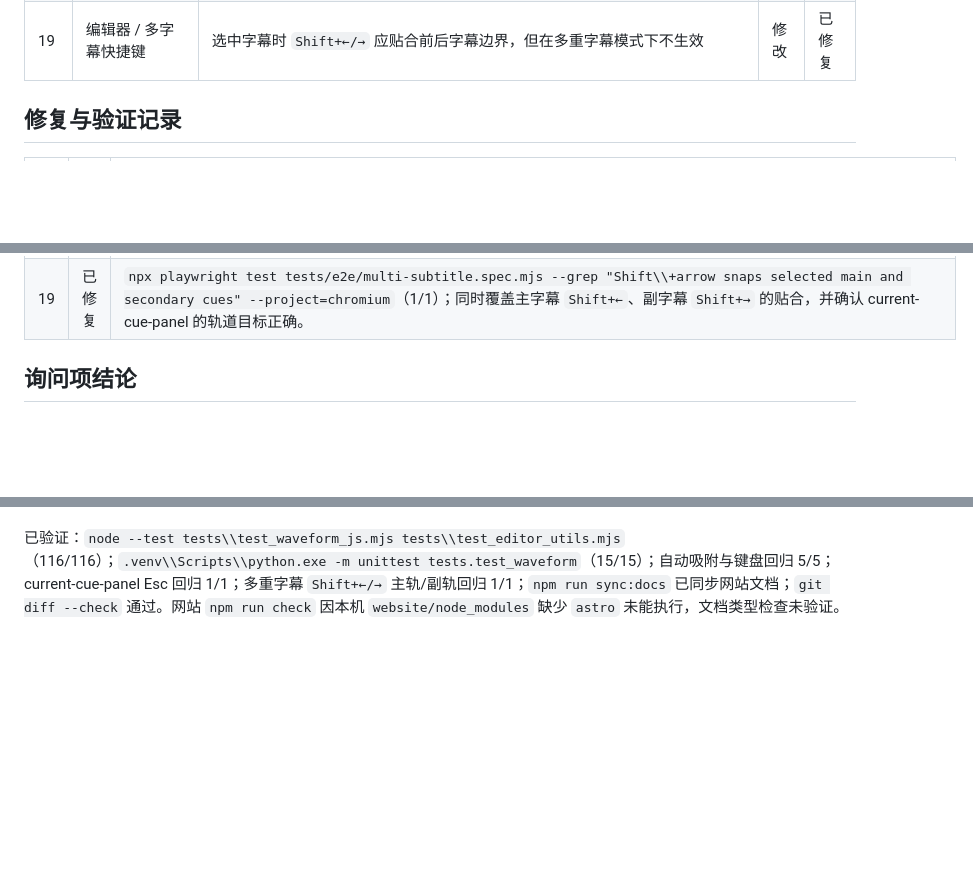
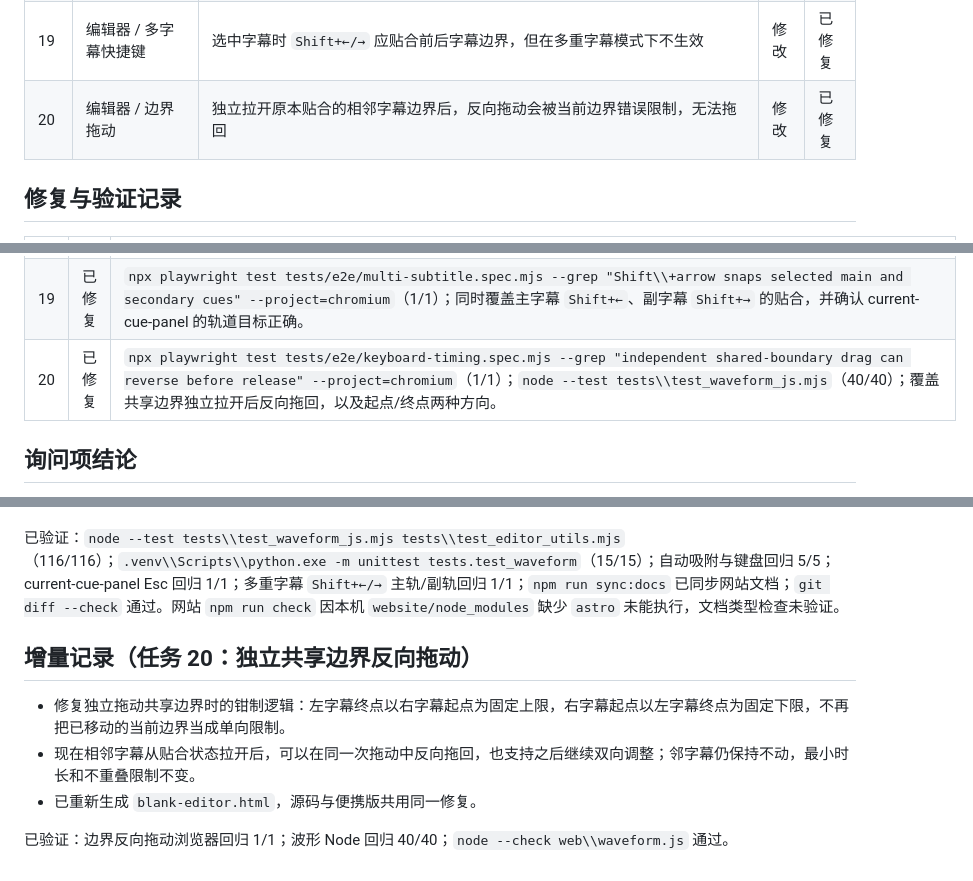
Before and after one commit to AIRepeater/moys-asr-simplified, a Markdown page: docs/TEST_FEEDBACK_BETA7.md, 3 parts joined by grey strips. Drawn GitHub-style; blank space fills up the shorter version.

Commit message:
docs: 记录共享边界反向拖动修复
补充独立共享边界反向拖动反馈、修复结论和对应浏览器与 Node 回归证据。

同步记录便携编辑器重新生成及双向边界限制保持不变的行为。

```diff
--- a/docs/TEST_FEEDBACK_BETA7.md
+++ b/docs/TEST_FEEDBACK_BETA7.md
@@ -25,6 +25,7 @@
 | 17 | 波形缓存 / 重构询问 | 希望把 ReaPeaks 与自研波形封装为同一个独立缓存文件，拖入长视频时按媒体尝试复用 | 说明 | 仅说明 |
 | 18 | Launcher / 自动后处理 | OCR 作为最后一步时自动后处理失败；从 SRT 或缺少媒体字段的工程进入翻译等步骤后，输出工程丢失 `media` | 修改 | 已修复 |
 | 19 | 编辑器 / 多字幕快捷键 | 选中字幕时 `Shift+←/→` 应贴合前后字幕边界，但在多重字幕模式下不生效 | 修改 | 已修复 |
+| 20 | 编辑器 / 边界拖动 | 独立拉开原本贴合的相邻字幕边界后，反向拖动会被当前边界错误限制，无法拖回 | 修改 | 已修复 |
 
 ## 修复与验证记录
 
@@ -42,6 +43,7 @@
 | 14 | 已修复 | Launcher 消息中的 URL 正则在中文右括号、书名号、引号及常见句末标点前停止，不再把后续说明文字并入链接；`.venv\\Scripts\\python.exe -m unittest tests.test_gui_web.LauncherAssetContractTests.test_launcher_message_url_stops_before_closing_punctuation`（1/1）；`node --check web\\launcher\\launcher.js` 通过。 |
 | 15 | 已修复 | `--with-waveform` / Launcher 默认生成并嵌入 ReaPeaks wave 层，`--with-spectral` 或勾选“生成 ReaPeaks 频谱数据”才执行 FFT 并嵌入 spectral；只有波形层时编辑器自动取消并禁用频谱颜色，后台补齐频谱后恢复可用。`.venv\\Scripts\\python.exe -m unittest tests.test_reapeaks tests.test_media_cache tests.test_cli tests.test_gui_workflow tests.test_gui_web tests.test_local_asr`（250/250）；`node --test tests\\test_waveform_js.mjs tests\\test_editor_utils.mjs`（114/114）；相关 Python/JS 语法检查、`.venv\\Scripts\\python.exe edit.py --blank`、`git diff --check` 均通过。 |
 | 19 | 已修复 | `npx playwright test tests/e2e/multi-subtitle.spec.mjs --grep "Shift\\+arrow snaps selected main and secondary cues" --project=chromium`（1/1）；同时覆盖主字幕 `Shift+←`、副字幕 `Shift+→` 的贴合，并确认 current-cue-panel 的轨道目标正确。 |
+| 20 | 已修复 | `npx playwright test tests/e2e/keyboard-timing.spec.mjs --grep "independent shared-boundary drag can reverse before release" --project=chromium`（1/1）；`node --test tests\\test_waveform_js.mjs`（40/40）；覆盖共享边界独立拉开后反向拖回，以及起点/终点两种方向。 |
 
 ## 询问项结论
 
@@ -151,3 +153,11 @@
 - `Shift+←/→` 是显式的直接边界贴合操作，不受自动吸附开关影响；多重字幕模式下根据当前字幕面板目标分别操作主轨或副轨，左/右方向分别贴合前一条结尾或后一条开头，不移动邻居。
 
 已验证：`node --test tests\\test_waveform_js.mjs tests\\test_editor_utils.mjs`（116/116）；`.venv\\Scripts\\python.exe -m unittest tests.test_waveform`（15/15）；自动吸附与键盘回归 5/5；current-cue-panel Esc 回归 1/1；多重字幕 `Shift+←/→` 主轨/副轨回归 1/1；`npm run sync:docs` 已同步网站文档；`git diff --check` 通过。网站 `npm run check` 因本机 `website/node_modules` 缺少 `astro` 未能执行，文档类型检查未验证。
+
+## 增量记录（任务 20：独立共享边界反向拖动）
+
+- 修复独立拖动共享边界时的钳制逻辑：左字幕终点以右字幕起点为固定上限，右字幕起点以左字幕终点为固定下限，不再把已移动的当前边界当成单向限制。
+- 现在相邻字幕从贴合状态拉开后，可以在同一次拖动中反向拖回，也支持之后继续双向调整；邻字幕仍保持不动，最小时长和不重叠限制不变。
+- 已重新生成 `blank-editor.html`，源码与便携版共用同一修复。
+
+已验证：边界反向拖动浏览器回归 1/1；波形 Node 回归 40/40；`node --check web\\waveform.js` 通过。
```
